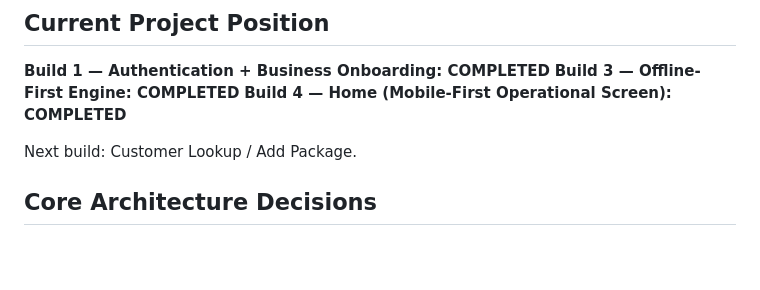
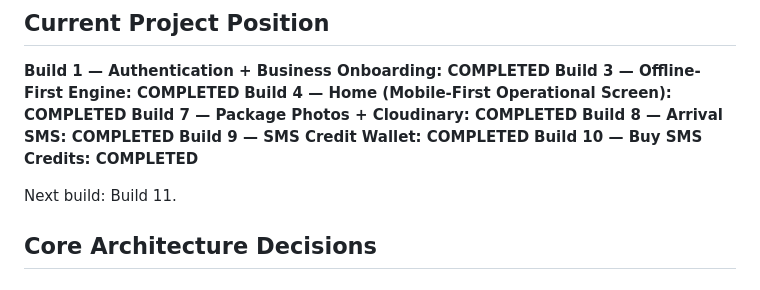
Before and after one commit to AfuBasic/parkdrop, a Markdown page: docs/PARKDROP_MASTER_CONTEXT.md, the part around the change. GitHub-like rendering; blank space fills up the shorter version.

Commit message:
docs: record Build 10 Buy SMS Credits completion in master context

```diff
--- a/docs/PARKDROP_MASTER_CONTEXT.md
+++ b/docs/PARKDROP_MASTER_CONTEXT.md
@@ -5,8 +5,12 @@
 **Build 1 — Authentication + Business Onboarding: COMPLETED**
 **Build 3 — Offline-First Engine: COMPLETED**
 **Build 4 — Home (Mobile-First Operational Screen): COMPLETED**
+**Build 7 — Package Photos + Cloudinary: COMPLETED**
+**Build 8 — Arrival SMS: COMPLETED**
+**Build 9 — SMS Credit Wallet: COMPLETED**
+**Build 10 — Buy SMS Credits: COMPLETED**
 
-Next build: Customer Lookup / Add Package.
+Next build: Build 11.
 
 ## Core Architecture Decisions
 
```
